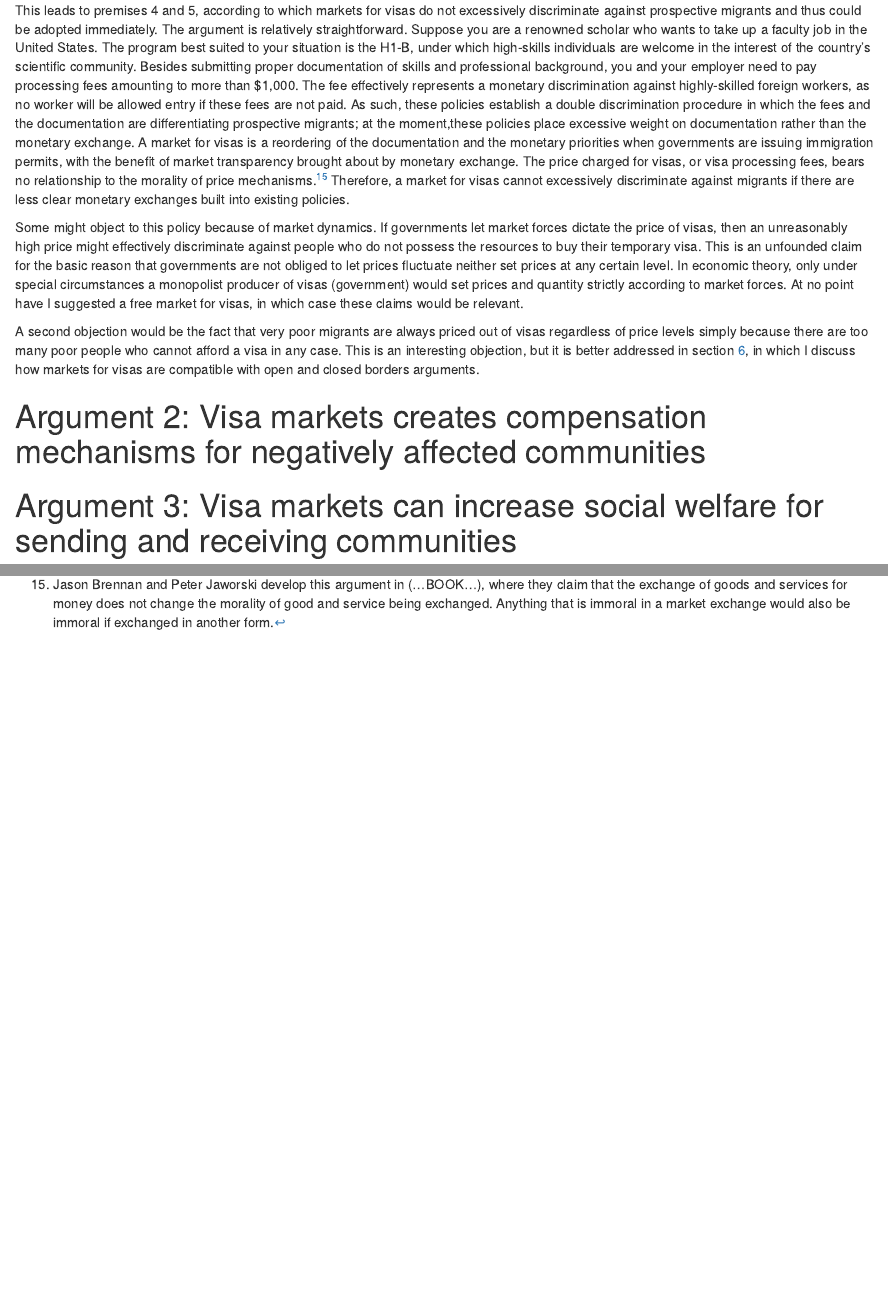
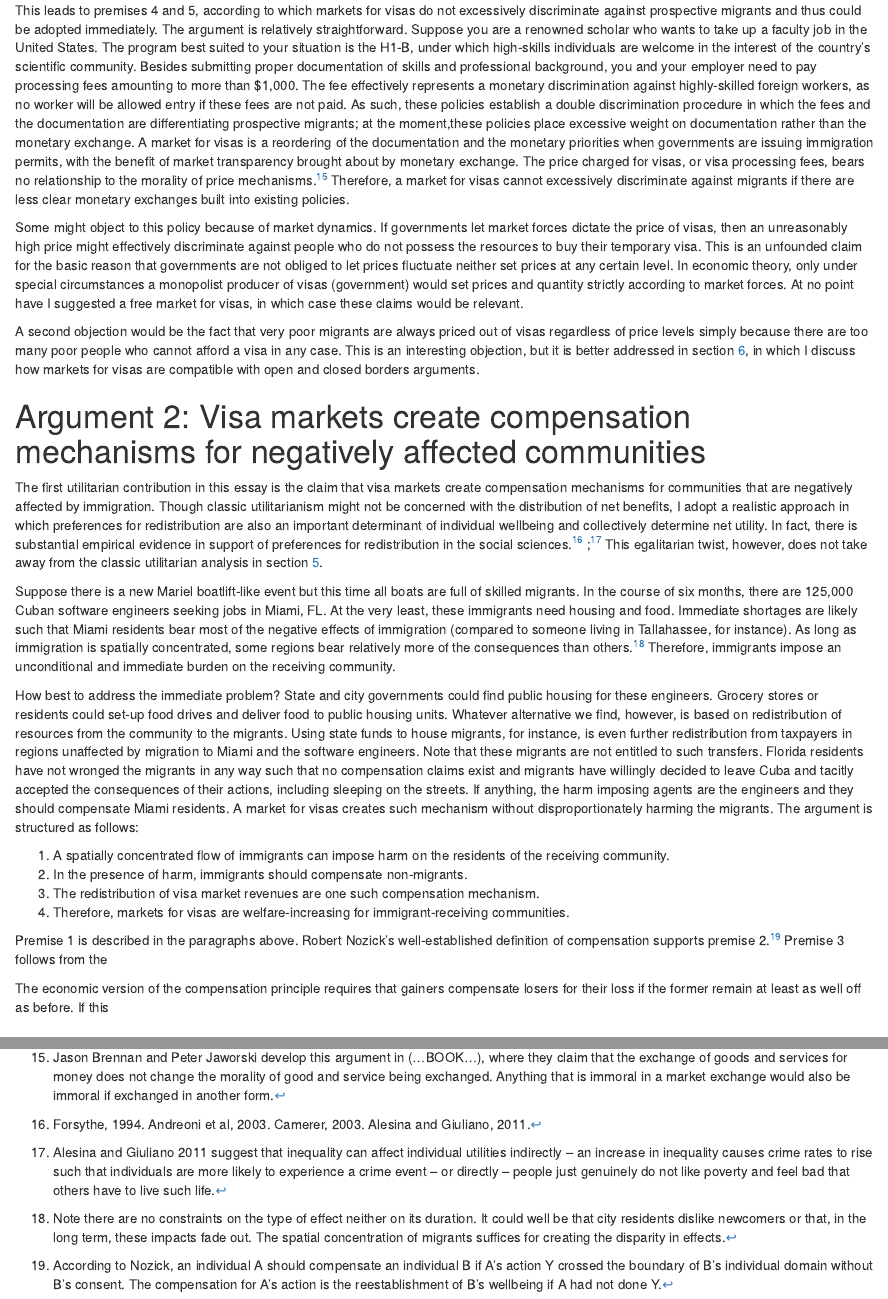
Before and after one commit to aassumpcao/immigrationmarkets, an R Markdown document (aassumpcao-immigrationmarket.rmd): the page in a window 1100 px wide, from 3070 px down, and a second part further down, joined at a grey line. Rendered offline with R 4.5, knitr and Pandoc, with nearby package versions.

Commit message:
writing argument 2

```diff
--- a/aassumpcao-immigrationmarket.rmd
+++ b/aassumpcao-immigrationmarket.rmd
@@ -71,7 +71,23 @@ Some might object to this policy because of market dynamics. If governments let
 
 A second objection would be the fact that very poor migrants are always priced out of visas regardless of price levels simply because there are too many poor people who cannot afford a visa in any case. This is an interesting objection, but it is better addressed in section [6](#section4), in which I discuss how markets for visas are compatible with open and closed borders arguments.
 
-# Argument 2: Visa markets creates compensation mechanisms for negatively affected communities {#section2}
+# Argument 2: Visa markets create compensation mechanisms for negatively affected communities {#section2}
+
+The first utilitarian contribution in this essay is the claim that visa markets create compensation mechanisms for communities that are negatively affected by immigration. Though classic utilitarianism might not be concerned with the distribution of net benefits, I adopt a realistic approach in which preferences for redistribution are also an important determinant of individual wellbeing and collectively determine net utility. In fact, there is substantial empirical evidence in support of preferences for redistribution in the social sciences.^[Forsythe, 1994. Andreoni et al, 2003. Camerer, 2003. Alesina and Giuliano, 2011.] ;^[Alesina and Giuliano 2011 suggest that inequality can affect individual utilities indirectly -- an increase in inequality causes crime rates to rise such that individuals are more likely to experience a crime event -- or directly -- people just genuinely do not like poverty and feel bad that others have to live such life.] This egalitarian twist, however, does not take away from the classic utilitarian analysis in section [5](#section3).
+
+Suppose there is a new Mariel boatlift-like event but this time all boats are full of skilled migrants. In the course of six months, there are 125,000 Cuban software engineers seeking jobs in Miami, FL. At the very least, these immigrants need housing and food. Immediate shortages are likely such that Miami residents bear most of the negative effects of immigration (compared to someone living in Tallahassee, for instance). As long as immigration is spatially concentrated, some regions bear relatively more of the consequences than others.^[Note there are no constraints on the type of effect neither on its duration. It could well be that city residents dislike newcomers or that, in the long term, these impacts fade out. The spatial concentration of migrants suffices for creating the disparity in effects.] Therefore, immigrants impose an unconditional and immediate burden on the receiving community.
+
+How best to address the immediate problem? State and city governments could find public housing for these engineers. Grocery stores or residents could set-up food drives and deliver food to public housing units. Whatever alternative we find, however, is based on redistribution of resources from the community to the migrants. Using state funds to house migrants, for instance, is even further redistribution from taxpayers in regions unaffected by migration to Miami and the software engineers. Note that these migrants are not entitled to such transfers. Florida residents have not wronged the migrants in any way such that no compensation claims exist and migrants have willingly decided to leave Cuba and tacitly accepted the consequences of their actions, including sleeping on the streets. If anything, the harm imposing agents are the engineers and they should compensate Miami residents. A market for visas creates such mechanism without disproportionately harming the migrants. The argument is structured as follows:
+
+  1. A spatially concentrated flow of immigrants can impose harm on the residents of the receiving community.
+  2. In the presence of harm, immigrants should compensate non-migrants.
+  3. The redistribution of visa market revenues are one such compensation mechanism.
+  4. Therefore, markets for visas are welfare-increasing for immigrant-receiving communities.
+
+Premise 1 is described in the paragraphs above. Robert Nozick's well-established definition of compensation supports premise 2.^[According to Nozick, an individual A should compensate an individual B if A's action Y crossed the boundary of B's individual domain without B's consent. The compensation for A's action is the reestablishment of B's wellbeing if A had not done Y.] Premise 3 follows from the
+
+
+The economic version of the compensation principle requires that gainers compensate losers for their loss if the former remain at least as well off as before. If this
 
 # Argument 3: Visa markets can increase social welfare for sending and receiving communities {#section3}
 
```
Also changed, not shown: aassumpcao-immigrationmarket.pdf, 1 other file.
